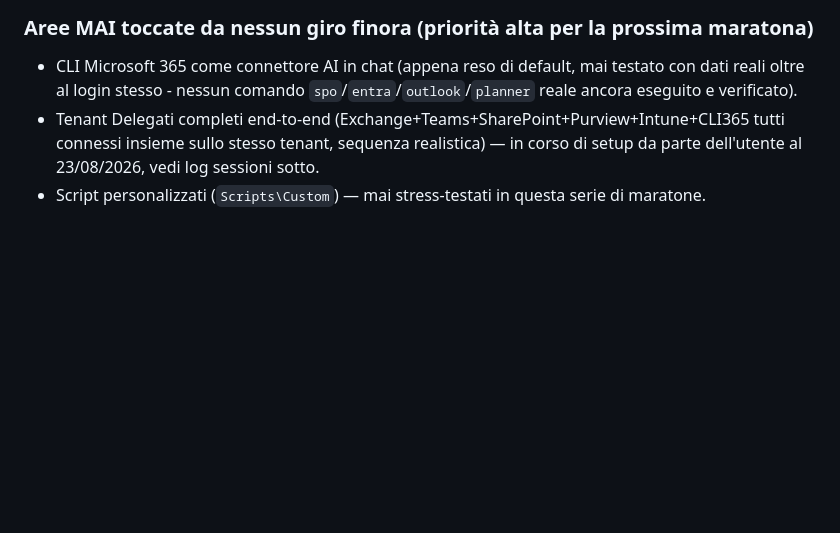
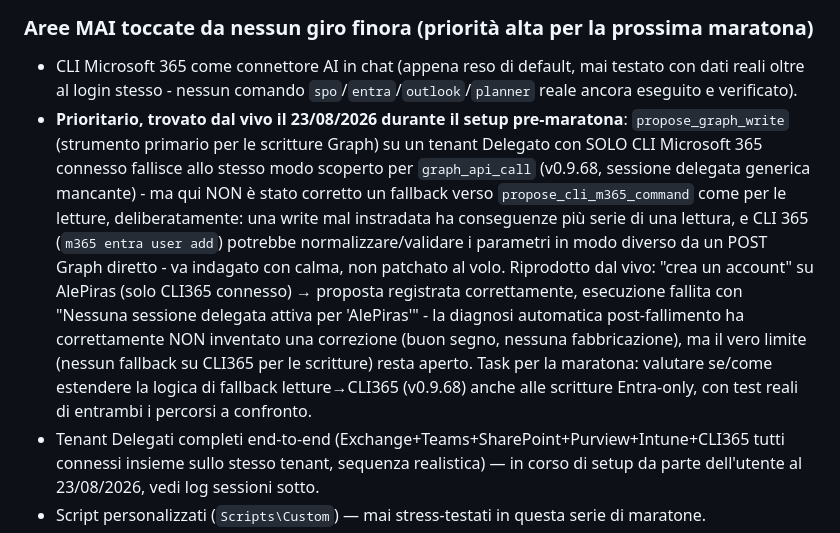
Before and after one commit to diepo/M365Ops, a Markdown page: docs/Debug-Marathon-State.md, the part around the change. GitHub-like rendering; blank space fills up the shorter version.

Commit message:
Documenta un nuovo gap trovato dal vivo: propose_graph_write non ha fallback su CLI365
Stesso problema del fix v0.9.68 (sessione Graph delegata generica mancante) ma sul lato
scrittura - propose_graph_write fallisce allo stesso modo di graph_api_call su un tenant
Delegato con solo CLI Microsoft 365 connesso, ma qui non e' stato corretto un fallback
verso propose_cli_m365_command: una write mal instradata ha conseguenze piu' serie di una
lettura, va indagato con test reali durante la maratona, non patchato al volo.

Co-Authored-By: Claude Sonnet 5 <noreply@anthropic.com>

```diff
--- a/docs/Debug-Marathon-State.md
+++ b/docs/Debug-Marathon-State.md
@@ -75,6 +75,19 @@ isolamento reattivo (Delegato+AppOnly), CLI Microsoft 365 (nuovo connettore).
 - CLI Microsoft 365 come connettore AI in chat (appena reso di default, mai testato con dati
   reali oltre al login stesso - nessun comando `spo`/`entra`/`outlook`/`planner` reale ancora
   eseguito e verificato).
+- **Prioritario, trovato dal vivo il 23/08/2026 durante il setup pre-maratona**: `propose_graph_write`
+  (strumento primario per le scritture Graph) su un tenant Delegato con SOLO CLI Microsoft 365
+  connesso fallisce allo stesso modo scoperto per `graph_api_call` (v0.9.68, sessione delegata
+  generica mancante) - ma qui NON è stato corretto un fallback verso `propose_cli_m365_command`
+  come per le letture, deliberatamente: una write mal instradata ha conseguenze più serie di una
+  lettura, e CLI 365 (`m365 entra user add`) potrebbe normalizzare/validare i parametri in modo
+  diverso da un POST Graph diretto - va indagato con calma, non patchato al volo. Riprodotto dal
+  vivo: "crea un account" su AlePiras (solo CLI365 connesso) → proposta registrata correttamente,
+  esecuzione fallita con "Nessuna sessione delegata attiva per 'AlePiras'" - la diagnosi
+  automatica post-fallimento ha correttamente NON inventato una correzione (buon segno, nessuna
+  fabbricazione), ma il vero limite (nessun fallback su CLI365 per le scritture) resta aperto.
+  Task per la maratona: valutare se/come estendere la logica di fallback letture→CLI365 (v0.9.68)
+  anche alle scritture Entra-only, con test reali di entrambi i percorsi a confronto.
 - Tenant Delegati completi end-to-end (Exchange+Teams+SharePoint+Purview+Intune+CLI365 tutti
   connessi insieme sullo stesso tenant, sequenza realistica) — in corso di setup da parte
   dell'utente al 23/08/2026, vedi log sessioni sotto.
```
